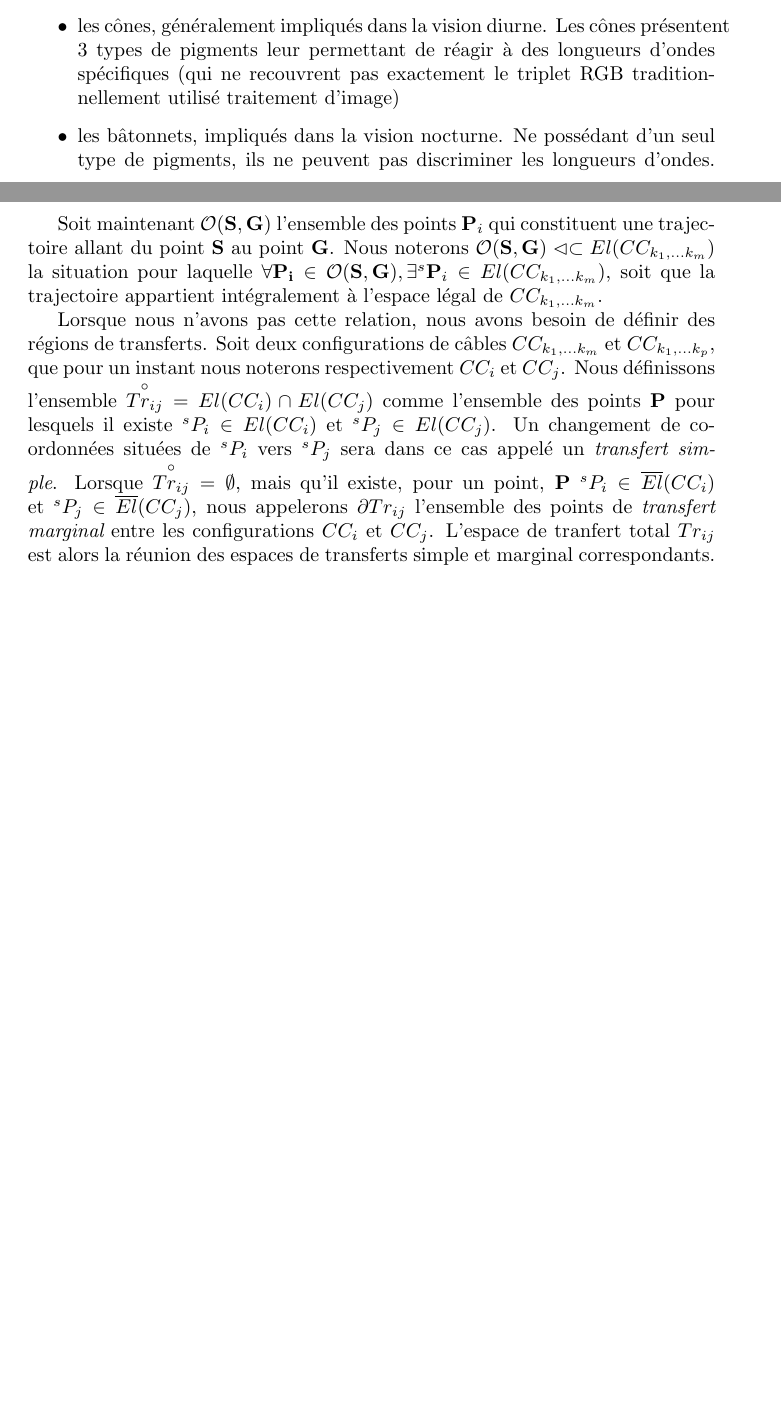
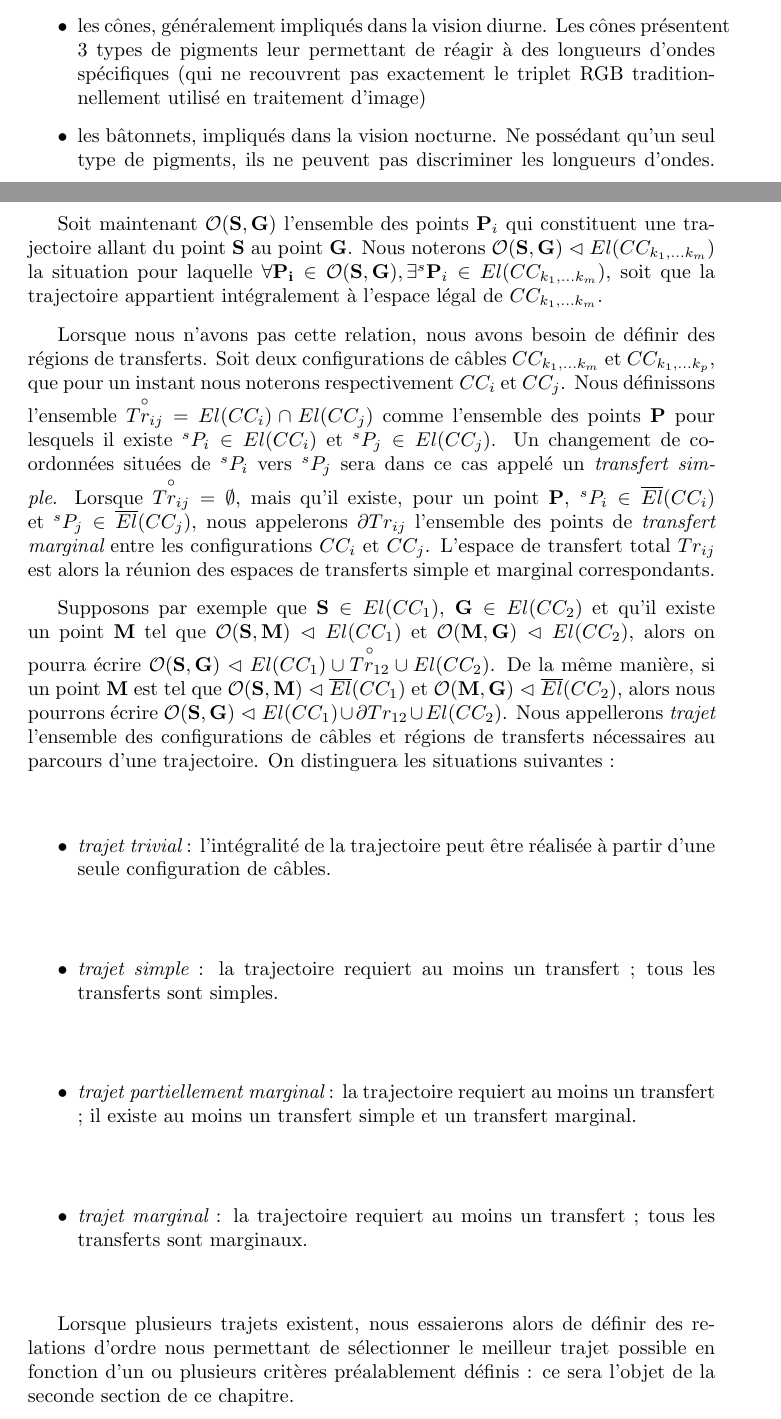
Before and after one commit to MAViS06/these, a LaTeX book (manuscrit.tex, which reads chapter01/chapter01.tex, intro/intro.tex): two parts of pages 19 and 33 of 37, joined at a grey line, cut so that both start at the same text, the shorter picture padded with empty space. Compiled offline with pdfLaTeX.

Commit message:
16/09 16:17

```diff
--- a/chapter01/chapter01.tex
+++ b/chapter01/chapter01.tex
@@ -105,7 +105,7 @@ pour lesquelles il existe ${}^s{\bf P} \in El(\overline{CC}_{k_1, \dots k_m})$.
 
 Soit maintenant $\mathcal O({\bf S}, {\bf G})$ l'ensemble des points ${\bf
 P}_i$ qui constituent une trajectoire allant du point ${\bf S}$ au point ${\bf
-G}$. Nous noterons $\mathcal O({\bf S}, {\bf G}) \vartriangleleft \subset
+G}$. Nous noterons $\mathcal O({\bf S}, {\bf G}) \vartriangleleft
 El(CC_{k_1, \dots k_m})$ la situation pour laquelle $\forall {\bf P_i} \in
 \mathcal O({\bf S}, {\bf G}), \exists {}^s{\bf P}_i \in El(CC_{k_1, \dots
 k_m})$, soit que la trajectoire appartient int\'egralement \`a l'espace l\'egal
@@ -119,15 +119,29 @@ $\overset{\circ}{Tr_{ij}} = El(CC_i) \cap El(CC_j)$ comme l'ensemble des points
 ${\bf P}$ pour lesquels il existe ${}^sP_i \in El(CC_i)$ et ${}^sP_j \in
 El(CC_j)$. Un changement de coordonn\'ees situ\'ees de ${}^sP_i$ vers ${}^sP_j$
 sera dans ce cas appel\'e un {\it transfert simple}. Lorsque
-$\overset{\circ}{Tr_{ij}} = \emptyset$, mais qu'il existe, pour un point, ${\bf
-P}$ ${}^sP_i \in \overline{El}(CC_i)$ et ${}^sP_j \in \overline{El}(CC_j)$, nous
+$\overset{\circ}{Tr_{ij}} = \emptyset$, mais qu'il existe, pour un point ${\bf
+P}$, ${}^sP_i \in \overline{El}(CC_i)$ et ${}^sP_j \in \overline{El}(CC_j)$, nous
 appelerons $\partial Tr_{ij}$ l'ensemble des points de {\it transfert marginal}
-entre les configurations $CC_i$ et $CC_j$. L'espace de tranfert total $Tr_{ij}$
+entre les configurations $CC_i$ et $CC_j$. L'espace de transfert total $Tr_{ij}$
 est alors la r\'eunion des espaces de transferts simple et marginal
 correspondants.
 
+Supposons par exemple que ${\bf S} \in El(CC_1)$, ${\bf G} \in El(CC_2)$ et qu'il existe un point ${\bf M}$ tel que $\mathcal O({\bf S}, {\bf M}) \vartriangleleft
+El(CC_1)$ et $\mathcal O({\bf M}, {\bf G}) \vartriangleleft El(CC_2)$, alors on pourra écrire $\mathcal O({\bf S}, {\bf G}) \vartriangleleft El(CC_1) \cup \overset{\circ}{Tr_{12}} \cup El(CC_2)$. De la même manière, si un point ${\bf M}$ est tel que $\mathcal O({\bf S}, {\bf M}) \vartriangleleft
+\overline{El}(CC_1)$ et $\mathcal O({\bf M}, {\bf G}) \vartriangleleft \overline{El}(CC_2)$, alors nous pourrons écrire $\mathcal O({\bf S}, {\bf G}) \vartriangleleft El(CC_1) \cup \partial Tr_{12} \cup El(CC_2)$. Nous appellerons {\it trajet} l'ensemble des configurations de c\^ables et régions de transferts nécessaires au parcours d'une trajectoire. On distinguera les situations suivantes :
+\begin{itemize}
+ \item {\it trajet trivial} : l'intégralité de la trajectoire peut être réalisée à partir d'une seule configuration de câbles.
+ \item {\it trajet simple} : la trajectoire requiert au moins un transfert ; tous les transferts sont simples.
+ \item {\it trajet partiellement marginal} : la trajectoire requiert au moins un transfert ; il existe au moins un transfert simple et un transfert marginal.
+ \item {\it trajet marginal} : la trajectoire requiert au moins un transfert ; tous les transferts sont marginaux.
+\end{itemize}
+
+Lorsque plusieurs trajets existent, nous essaierons alors de définir des relations d'ordre nous permettant de sélectionner le meilleur trajet possible en fonction d'un ou plusieurs critères préalablement définis : ce sera l'objet de la seconde section de ce chapitre.
 
 \subsection{Robots d\'eriv\'es et robot int\'egral}
+
+
+
 
 \section{Crit\`eres d'optimisation et d'\'evaluation}
 
--- a/intro/intro.tex
+++ b/intro/intro.tex
@@ -485,8 +473,8 @@ contexte de ces travaux.
 \end{figure}
 
  \begin{itemize}
-  \item les cônes, généralement impliqués dans la vision diurne. Les cônes présentent 3 types de pigments leur permettant de réagir à des longueurs d'ondes spécifiques (qui ne recouvrent pas exactement le triplet RGB traditionnellement utilisé traitement d'image)
-  \item les bâtonnets, impliqués dans la vision nocturne. Ne possédant d'un seul type de pigments, ils ne peuvent pas discriminer les longueurs d'ondes. En revanche, ils sont en moyenne 1000 fois plus sensibles à la lumière que les cônes, et leur population correspond à 20 fois celle des cônes.
+  \item les cônes, généralement impliqués dans la vision diurne. Les cônes présentent 3 types de pigments leur permettant de réagir à des longueurs d'ondes spécifiques (qui ne recouvrent pas exactement le triplet RGB traditionnellement utilisé en traitement d'image)
+  \item les bâtonnets, impliqués dans la vision nocturne. Ne possédant qu'un seul type de pigments, ils ne peuvent pas discriminer les longueurs d'ondes. En revanche, ils sont en moyenne 1000 fois plus sensibles à la lumière que les cônes, et leur population correspond à 20 fois celle des cônes.
  \end{itemize}
 
  Afin de simuler l'activité des photorécepteurs de l'oeil humain, les dispositifs technologiques les plus récents adoptent des stratégies basées sur l'utilisation de filtres placés en amont des capteurs photosensibles, permettant ainsi une acquisition en séquence (un même récepteur recevra successivement les réponses des filtres correspondants aux longueurs d'ondes distinguées) ou simultanée (les réponses sont envoyées sur des capteurs photosensibles dédiés).
```
Also changed, not shown: intro/figures/closedchain.png, intro/intro.tex (24 more changed lines), 4 other files.
